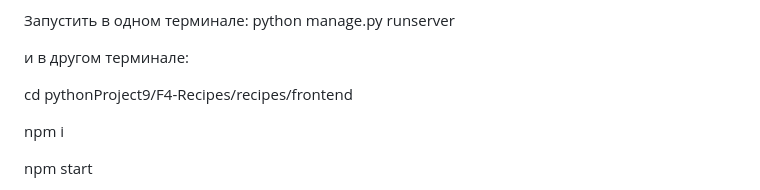
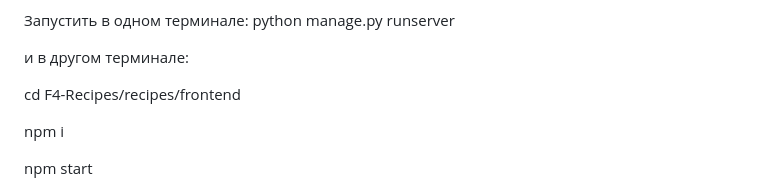
Before and after one commit to albinadesign/F4-Recipes, a Markdown page: README.md, the part around the change. Rendered like a GitHub page.

```diff
--- a/README.md
+++ b/README.md
@@ -27,7 +27,7 @@ pip install -r requirements.txt
 
 и в другом терминале:
 
-cd pythonProject9/F4-Recipes/recipes/frontend
+cd F4-Recipes/recipes/frontend
 
 npm i
 
```
